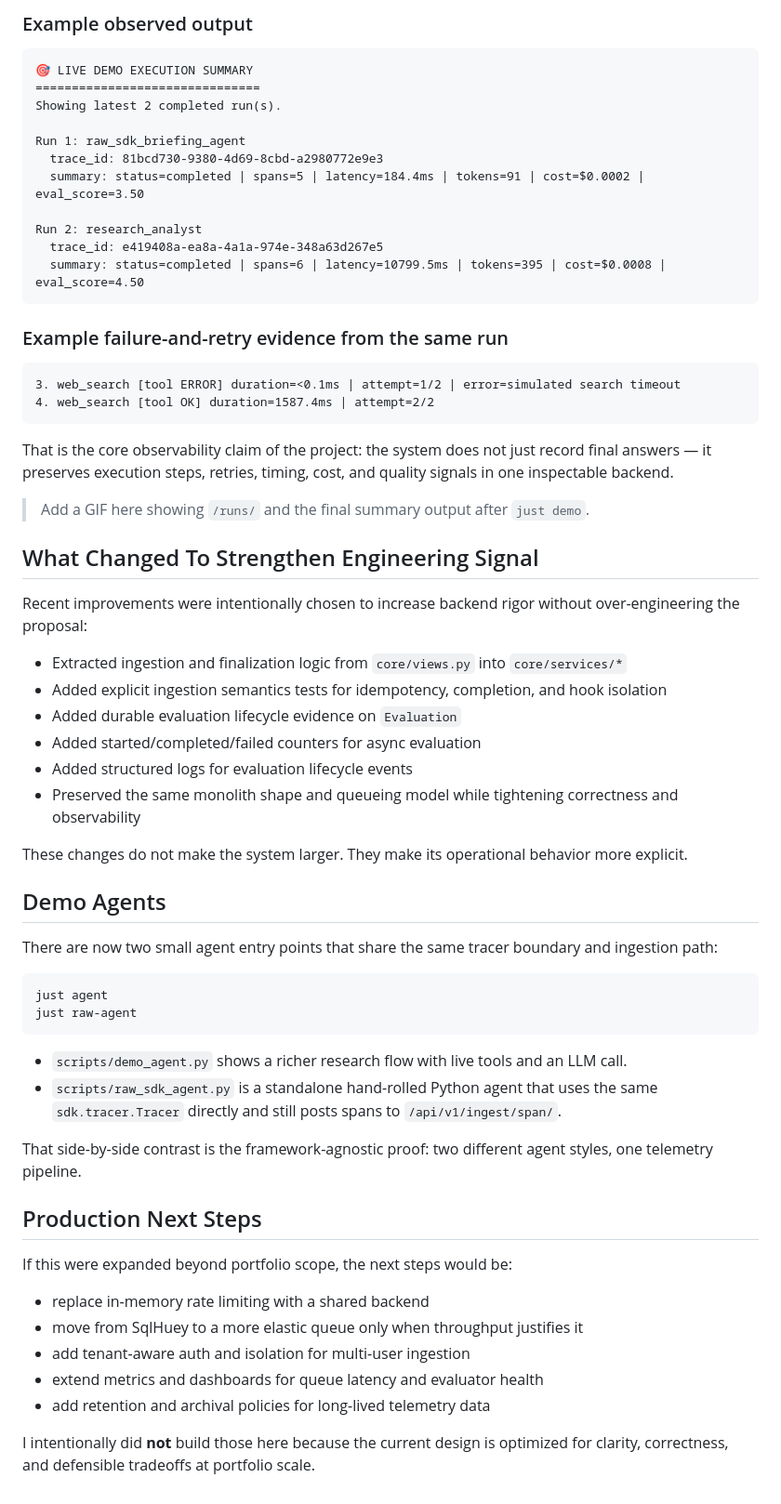
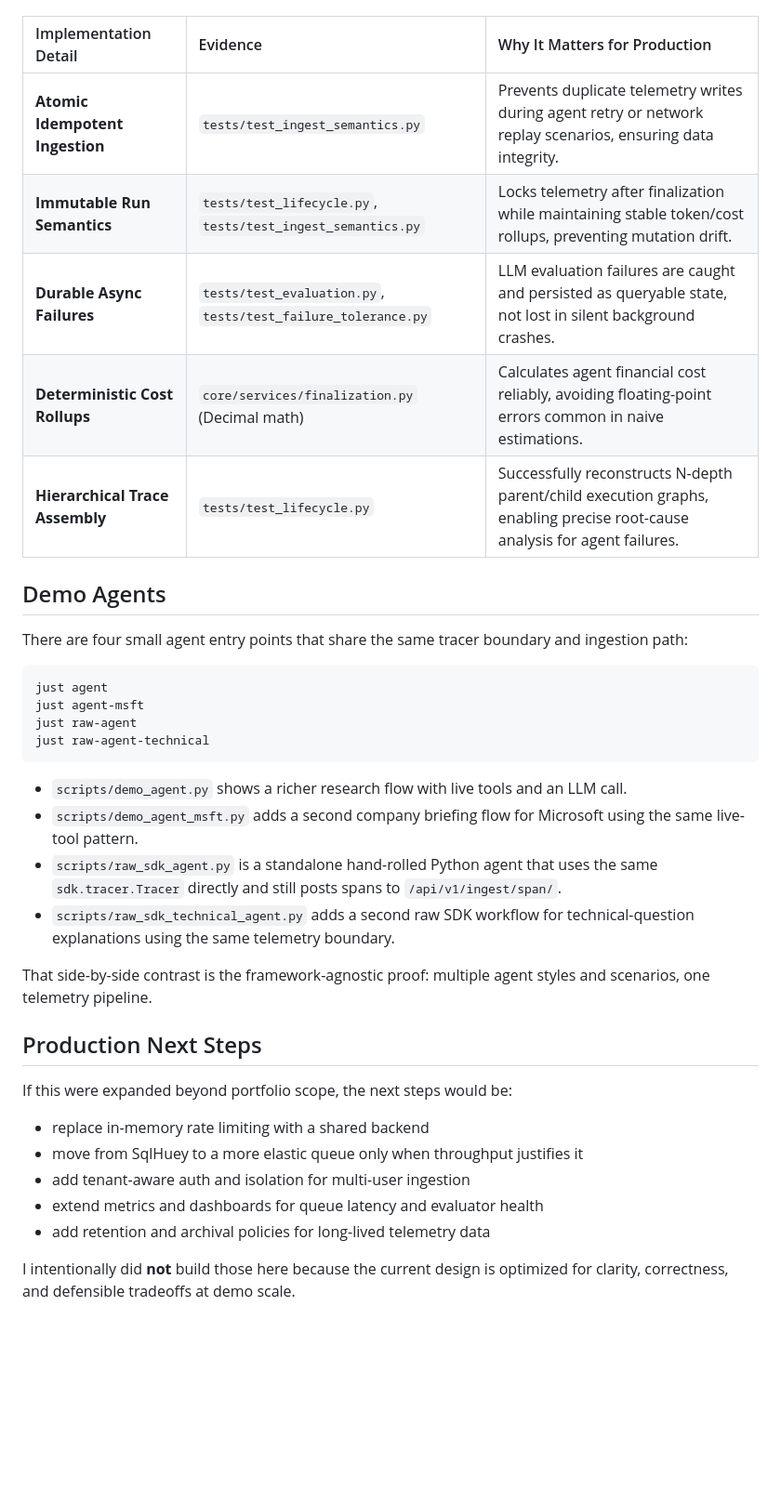
Before and after one commit to aluiziolira/mini-agent-telemetry-lab, a Markdown page: README.md, the part around one of its changes. Shown at 93% size. Rendered like a GitHub page; blank space fills up the shorter version.

````diff
--- a/README.md
+++ b/README.md
@@ -243,56 +166,28 @@ just demo
-### Example observed output
-
-```text
-🎯 LIVE DEMO EXECUTION SUMMARY
-===============================
-Showing latest 2 completed run(s).
-
-Run 1: raw_sdk_briefing_agent
-  trace_id: 81bcd730-9380-4d69-8cbd-a2980772e9e3
-  summary: status=completed | spans=5 | latency=184.4ms | tokens=91 | cost=$0.0002 | eval_score=3.50
-
-Run 2: research_analyst
-  trace_id: e419408a-ea8a-4a1a-974e-348a63d267e5
-  summary: status=completed | spans=6 | latency=10799.5ms | tokens=395 | cost=$0.0008 | eval_score=4.50
-```
-
-### Example failure-and-retry evidence from the same run
-
-```text
-3. web_search [tool ERROR] duration=<0.1ms | attempt=1/2 | error=simulated search timeout
-4. web_search [tool OK] duration=1587.4ms | attempt=2/2
-```
-
-That is the core observability claim of the project: the system does not just record final answers — it preserves execution steps, retries, timing, cost, and quality signals in one inspectable backend.
-
-> Add a GIF here showing `/runs/` and the final summary output after `just demo`.
-
-## What Changed To Strengthen Engineering Signal
-
-Recent improvements were intentionally chosen to increase backend rigor without over-engineering the proposal:
-
-- Extracted ingestion and finalization logic from `core/views.py` into `core/services/*`
-- Added explicit ingestion semantics tests for idempotency, completion, and hook isolation
-- Added durable evaluation lifecycle evidence on `Evaluation`
-- Added started/completed/failed counters for async evaluation
-- Added structured logs for evaluation lifecycle events
-- Preserved the same monolith shape and queueing model while tightening correctness and observability
-
-These changes do not make the system larger. They make its operational behavior more explicit.
+| Implementation Detail           | Evidence                                                      | Why It Matters for Production                                                                                             |
+| :------------------------------ | :------------------------------------------------------------ | :------------------------------------------------------------------------------------------------------------------------ |
+| **Atomic Idempotent Ingestion** | `tests/test_ingest_semantics.py`                              | Prevents duplicate telemetry writes during agent retry or network replay scenarios, ensuring data integrity.              |
+| **Immutable Run Semantics**     | `tests/test_lifecycle.py`, `tests/test_ingest_semantics.py`   | Locks telemetry after finalization while maintaining stable token/cost rollups, preventing mutation drift.                |
+| **Durable Async Failures**      | `tests/test_evaluation.py`, `tests/test_failure_tolerance.py` | LLM evaluation failures are caught and persisted as queryable state, not lost in silent background crashes.               |
+| **Deterministic Cost Rollups**  | `core/services/finalization.py` (Decimal math)                | Calculates agent financial cost reliably, avoiding floating-point errors common in naive estimations.                     |
+| **Hierarchical Trace Assembly** | `tests/test_lifecycle.py`                                     | Successfully reconstructs N-depth parent/child execution graphs, enabling precise root-cause analysis for agent failures. |
 
 ## Demo Agents
 
-There are now two small agent entry points that share the same tracer boundary and ingestion path:
+There are four small agent entry points that share the same tracer boundary and ingestion path:
 
 ```bash
 just agent
+just agent-msft
 just raw-agent
+just raw-agent-technical
 ```
 
 * `scripts/demo_agent.py` shows a richer research flow with live tools and an LLM call.
+* `scripts/demo_agent_msft.py` adds a second company briefing flow for Microsoft using the same live-tool pattern.
 * `scripts/raw_sdk_agent.py` is a standalone hand-rolled Python agent that uses the same `sdk.tracer.Tracer` directly and still posts spans to `/api/v1/ingest/span/`.
+* `scripts/raw_sdk_technical_agent.py` adds a second raw SDK workflow for technical-question explanations using the same telemetry boundary.
 
-That side-by-side contrast is the framework-agnostic proof: two different agent styles, one telemetry pipeline.
+That side-by-side contrast is the framework-agnostic proof: multiple agent styles and scenarios, one telemetry pipeline.
 
 ## Production Next Steps
 
@@ -304,4 +199,4 @@ If this were expanded beyond portfolio scope, the next steps would be:
 - extend metrics and dashboards for queue latency and evaluator health
 - add retention and archival policies for long-lived telemetry data
 
-I intentionally did **not** build those here because the current design is optimized for clarity, correctness, and defensible tradeoffs at portfolio scale.
+I intentionally did **not** build those here because the current design is optimized for clarity, correctness, and defensible tradeoffs at demo scale.
````
Also changed, not shown: other parts of README.md (+80 -157 lines), assets/run_breakdown.png (added), assets/runs.png (added), 5 other files.
